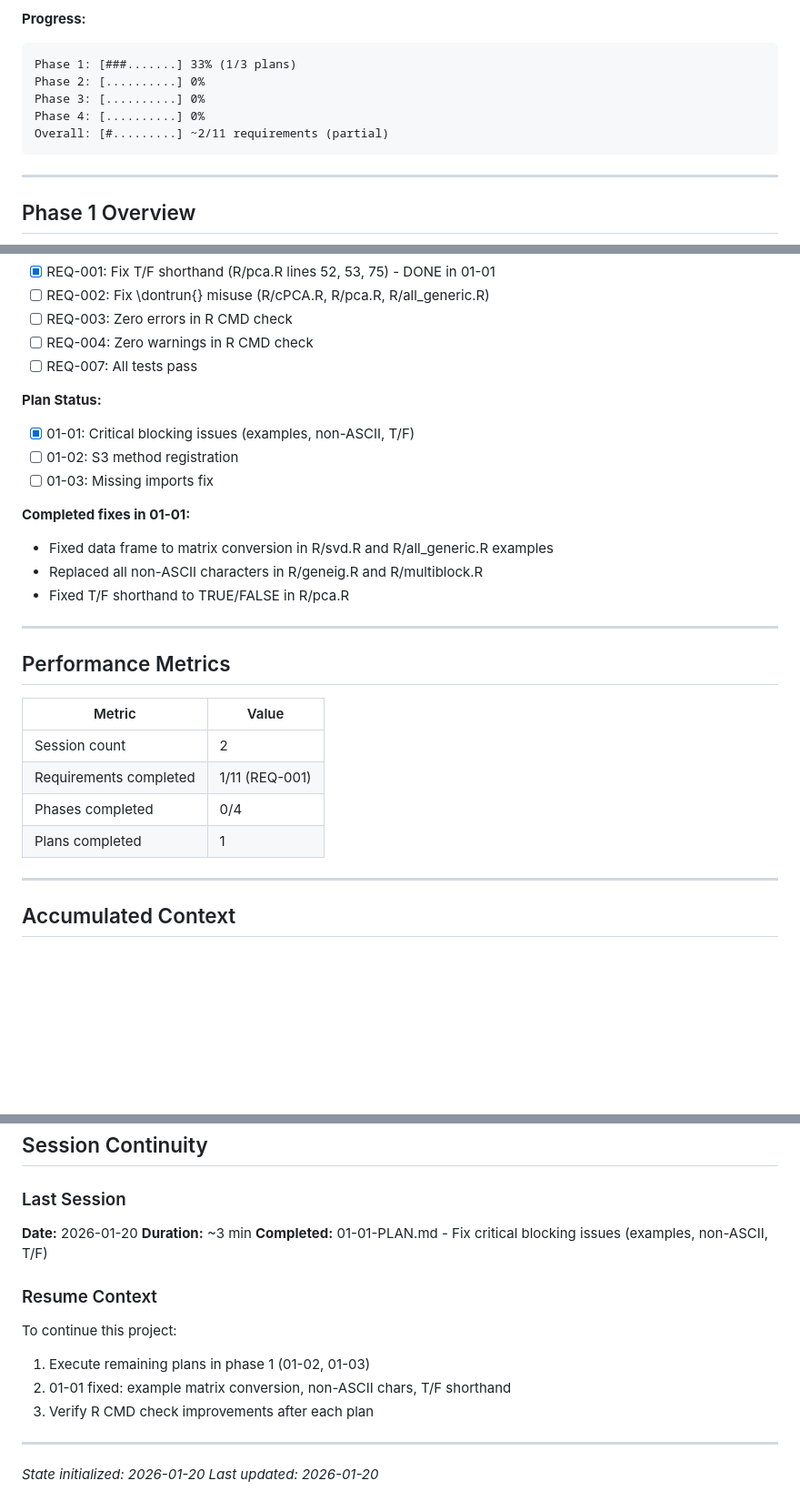
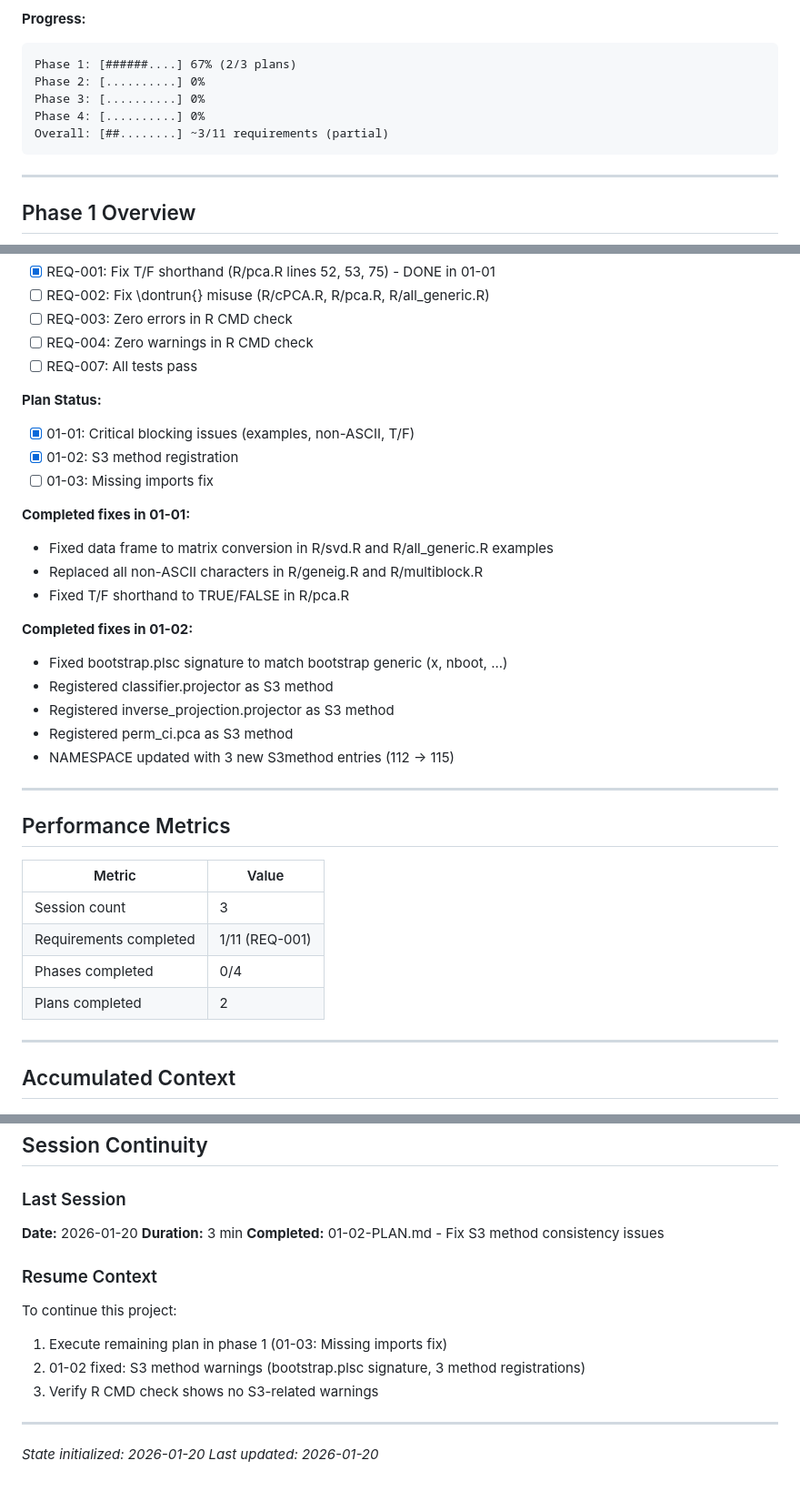
Before and after one commit to bbuchsbaum/multivarious, a Markdown page: .planning/STATE.md, 3 parts joined by grey strips. Shown at 91% size. Rendered like a GitHub page; blank space fills up the shorter version.

Commit message:
docs(01-02): complete S3 method consistency plan
Tasks completed: 3/3
- Task 1: Fix bootstrap.plsc method signature
- Task 2: Register unregistered S3 methods
- Task 3: Regenerate NAMESPACE

SUMMARY: .planning/phases/01-code-fixes/01-02-SUMMARY.md

````diff
--- a/.planning/STATE.md
+++ b/.planning/STATE.md
@@ -23,11 +23,11 @@
 
 **Progress:**
 ```
-Phase 1: [###.......] 33% (1/3 plans)
+Phase 1: [######....] 67% (2/3 plans)
 Phase 2: [..........] 0%
 Phase 3: [..........] 0%
 Phase 4: [..........] 0%
-Overall: [#.........] ~2/11 requirements (partial)
+Overall: [##........] ~3/11 requirements (partial)
 ```
 
 ---
@@ -45,7 +45,7 @@ Overall: [#.........] ~2/11 requirements (partial)
 
 **Plan Status:**
 - [x] 01-01: Critical blocking issues (examples, non-ASCII, T/F)
-- [ ] 01-02: S3 method registration
+- [x] 01-02: S3 method registration
 - [ ] 01-03: Missing imports fix
 
 **Completed fixes in 01-01:**
@@ -53,16 +53,23 @@ Overall: [#.........] ~2/11 requirements (partial)
 - Replaced all non-ASCII characters in R/geneig.R and R/multiblock.R
 - Fixed T/F shorthand to TRUE/FALSE in R/pca.R
 
+**Completed fixes in 01-02:**
+- Fixed bootstrap.plsc signature to match bootstrap generic (x, nboot, ...)
+- Registered classifier.projector as S3 method
+- Registered inverse_projection.projector as S3 method
+- Registered perm_ci.pca as S3 method
+- NAMESPACE updated with 3 new S3method entries (112 -> 115)
+
 ---
 
 ## Performance Metrics
 
 | Metric | Value |
 |--------|-------|
-| Session count | 2 |
+| Session count | 3 |
 | Requirements completed | 1/11 (REQ-001) |
 | Phases completed | 0/4 |
-| Plans completed | 1 |
+| Plans completed | 2 |
 
 ---
 
@@ -103,15 +114,15 @@ None currently.
 ### Last Session
 
 **Date:** 2026-01-20
-**Duration:** ~3 min
-**Completed:** 01-01-PLAN.md - Fix critical blocking issues (examples, non-ASCII, T/F)
+**Duration:** 3 min
+**Completed:** 01-02-PLAN.md - Fix S3 method consistency issues
 
 ### Resume Context
 
 To continue this project:
-1. Execute remaining plans in phase 1 (01-02, 01-03)
-2. 01-01 fixed: example matrix conversion, non-ASCII chars, T/F shorthand
-3. Verify R CMD check improvements after each plan
+1. Execute remaining plan in phase 1 (01-03: Missing imports fix)
+2. 01-02 fixed: S3 method warnings (bootstrap.plsc signature, 3 method registrations)
+3. Verify R CMD check shows no S3-related warnings
 
 ---
 *State initialized: 2026-01-20*
````
Also changed, not shown: other parts of .planning/STATE.md (+6 -2 lines), 1 other file.
